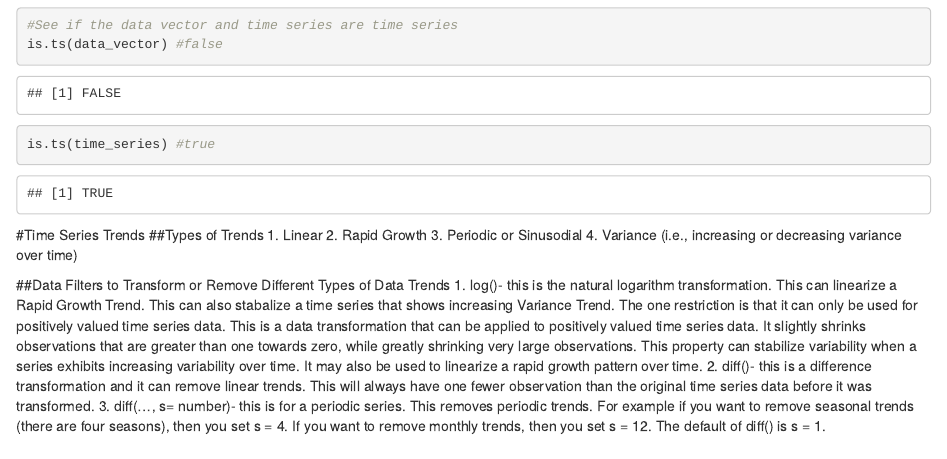
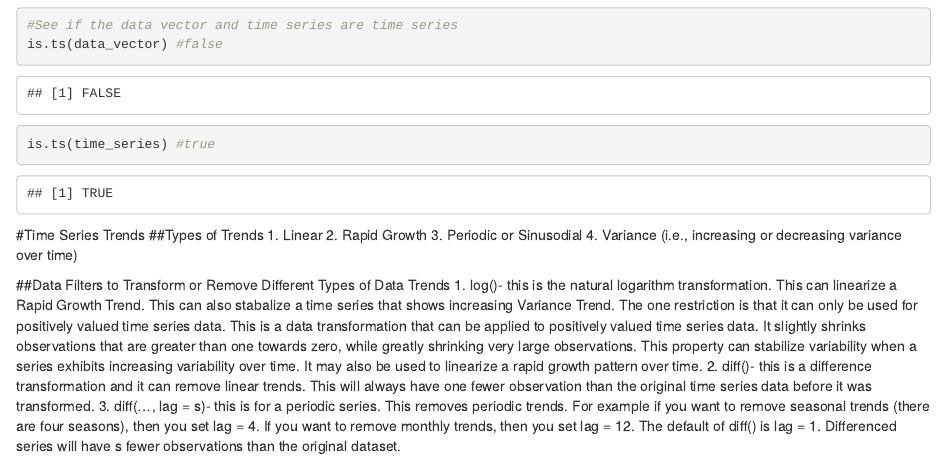
Before and after one commit to benjaminwnelson/Stat-Models, an R Markdown document (Intro to Time Series Analysis.Rmd): the page in a window 1100 px wide, from 3880 px down. Rendered offline with R 4.5, knitr and Pandoc, with nearby package versions.

Commit message:
Commit 1.1

```diff
--- a/Intro to Time Series Analysis.Rmd
+++ b/Intro to Time Series Analysis.Rmd
@@ -104,4 +104,4 @@ is.ts(time_series) #true
 ##Data Filters to Transform or Remove Different Types of Data Trends
 1. log()- this is the natural logarithm transformation. This can linearize a Rapid Growth Trend. This can also stabalize a time series that shows increasing Variance Trend. The one restriction is that it can only be used for positively valued time series data. This is a data transformation that can be applied to positively valued time series data. It slightly shrinks observations that are greater than one towards zero, while greatly shrinking very large observations. This property can stabilize variability when a series exhibits increasing variability over time. It may also be used to linearize a rapid growth pattern over time.
 2. diff()- this is a difference transformation and it can remove linear trends. This will always have one fewer observation than the original time series data before it was transformed.
-3. diff(..., s= number)- this is for a periodic series. This removes periodic trends. For example if you want to remove seasonal trends (there are four seasons), then you set s = 4. If you want to remove monthly trends, then you set s = 12. The default of diff() is s = 1.
+3. diff(..., lag = s)- this is for a periodic series. This removes periodic trends. For example if you want to remove seasonal trends (there are four seasons), then you set lag = 4. If you want to remove monthly trends, then you set lag = 12. The default of diff() is lag = 1. Differenced series will have s fewer observations than the original dataset.
```
